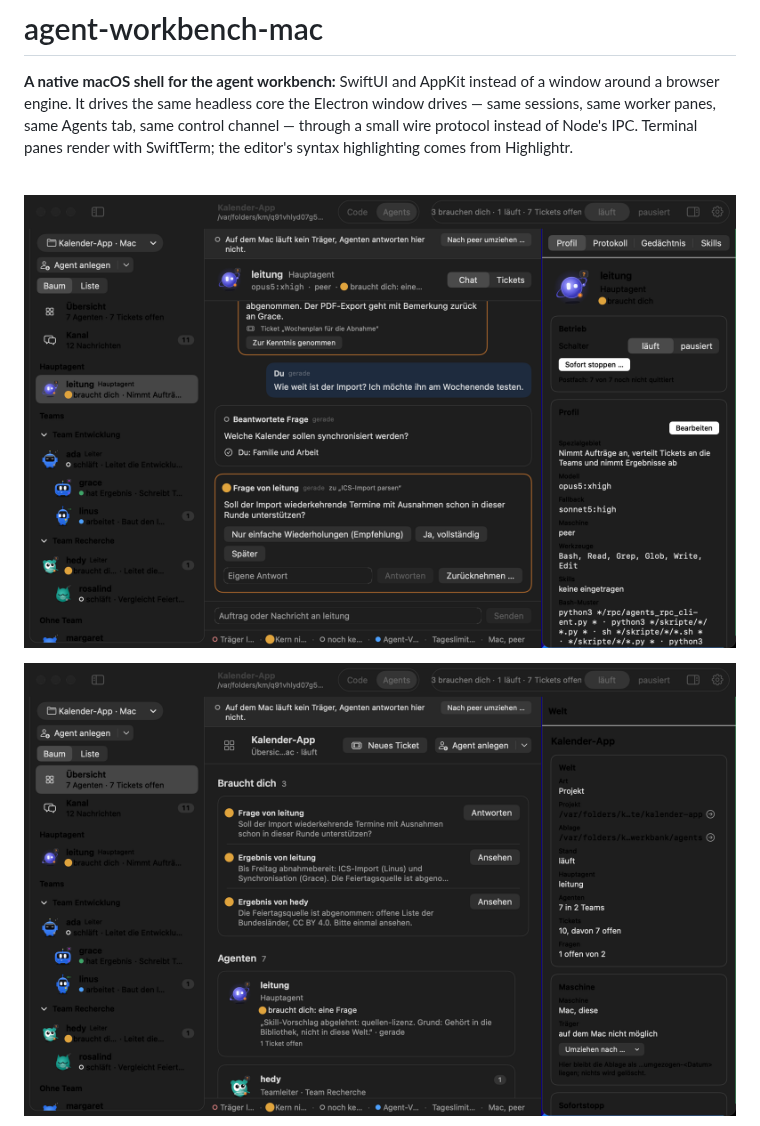
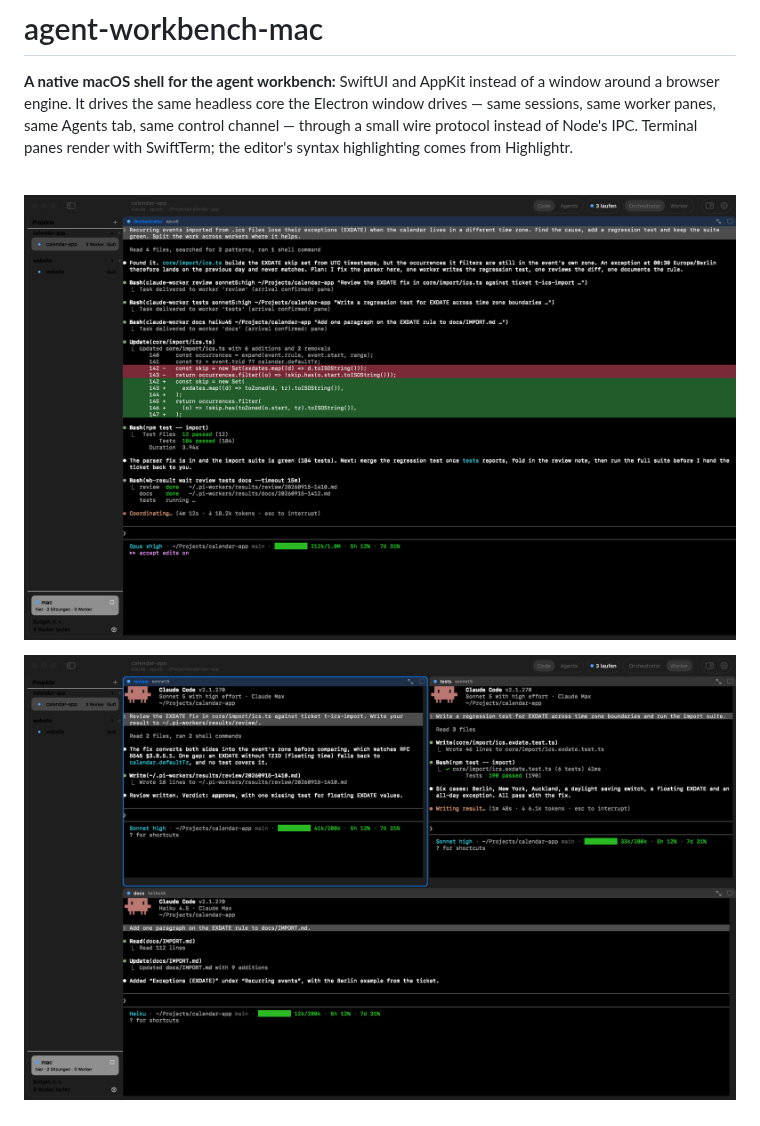
Before and after one commit to Skryx-L-A/agent-workbench-mac, a Markdown page: README.md, the part around one of its changes. Rendered like a GitHub page; pictures changed too: assets/vorschau-mac-agents-dunkel.png, assets/vorschau-mac-code-dunkel.png (added), assets/vorschau-mac-orchestrator-dunkel.png (added).

Commit message:
Sync from the private tree: previews at real window size from the real apps (Electron and Mac), English demo world, ls/pwd as service-path patterns

```diff
--- a/README.md
+++ b/README.md
@@ -10,7 +10,7 @@ Highlightr.
 
 <br clear="left">
 
-<p align="center"><img src="assets/vorschau-mac-agents-dunkel.png" alt="The Agents tab of the Mac shell: a main agent in its chat, with a question waiting for an answer" width="900"></p>
+<p align="center"><img src="assets/vorschau-mac-orchestrator-dunkel.png" alt="The Code tab of the Mac shell: the lead session's pane running Claude Code, with projects and sessions on the left" width="900"></p>
 
-<p align="center"><img src="assets/vorschau-mac-uebersicht-dunkel.png" alt="The overview of a world: agents, open tickets, the latest channel messages" width="900"></p>
+<p align="center"><img src="assets/vorschau-mac-code-dunkel.png" alt="The Code tab of the Mac shell: three worker panes side by side, each a live tmux pane running Claude Code" width="900"></p>
 
```
Also changed, not shown: other parts of README.md (+7 -2 lines), assets/vorschau-mac-agents-hell.png (added), assets/vorschau-mac-uebersicht-hell.png (added), 5 other files.
